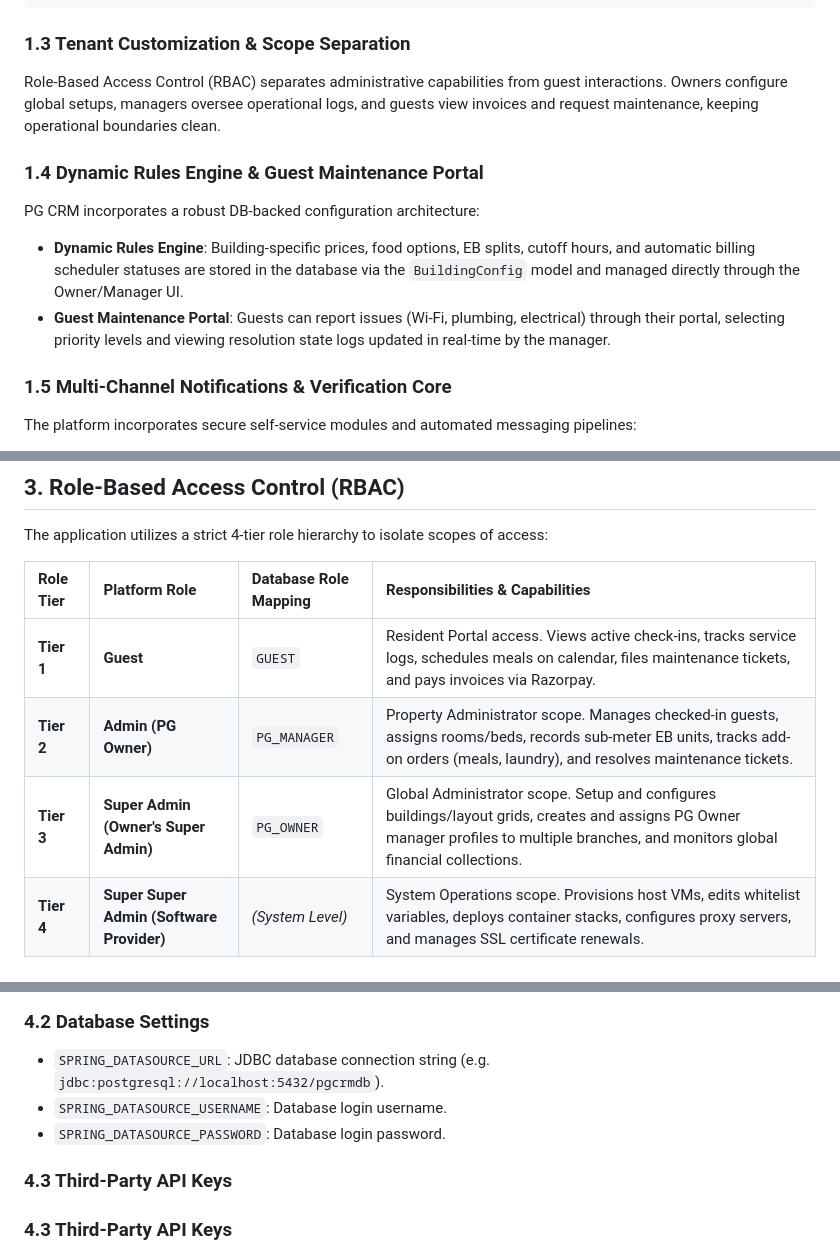
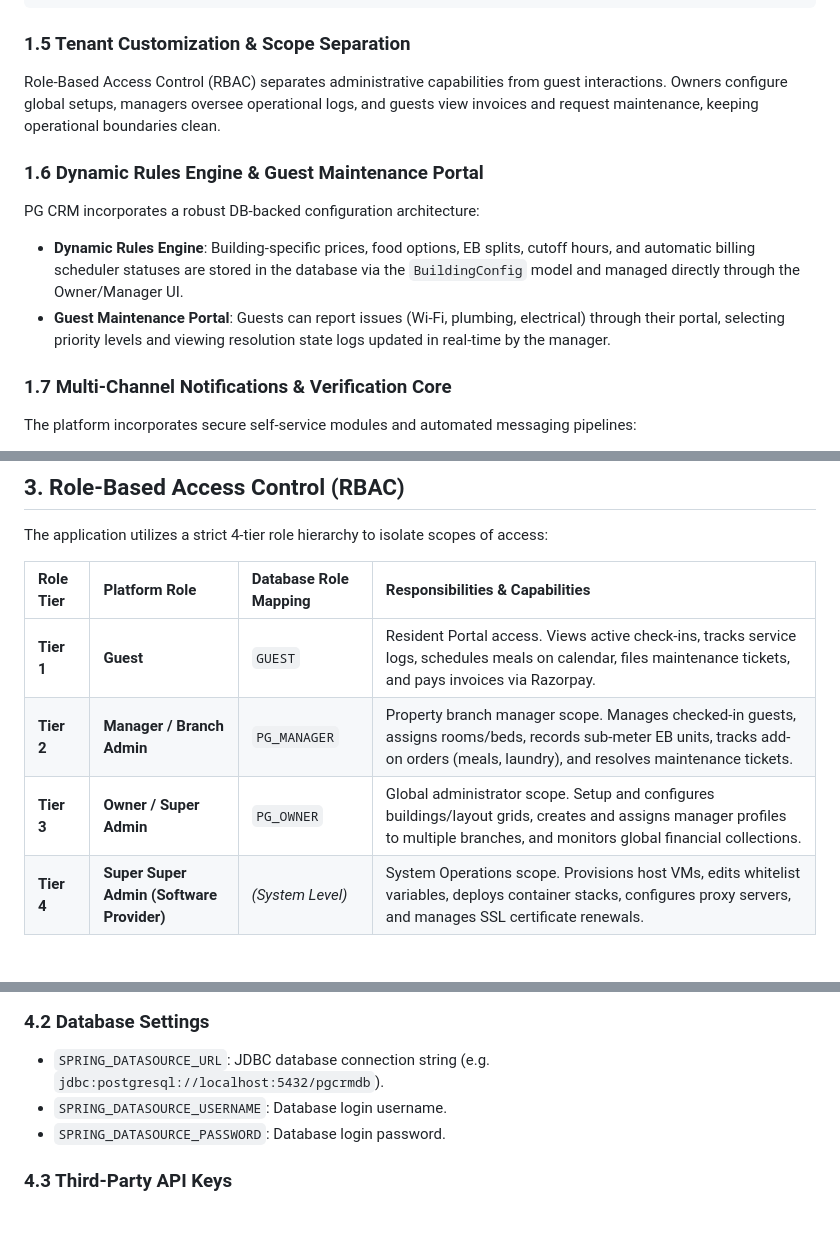
Before and after one commit to rahul-0906/PG-Project, a Markdown page: README.md, 3 parts joined by grey strips. Rendered like a GitHub page; blank space fills up the shorter version.

````diff
--- a/README.md
+++ b/README.md
@@ -36,15 +59,15 @@ pg:
       short-title: "Sri Sai"
 ```
 
-### 1.3 Tenant Customization & Scope Separation
+### 1.5 Tenant Customization & Scope Separation
 Role-Based Access Control (RBAC) separates administrative capabilities from guest interactions. Owners configure global setups, managers oversee operational logs, and guests view invoices and request maintenance, keeping operational boundaries clean.
 
-### 1.4 Dynamic Rules Engine & Guest Maintenance Portal
+### 1.6 Dynamic Rules Engine & Guest Maintenance Portal
 PG CRM incorporates a robust DB-backed configuration architecture:
 * **Dynamic Rules Engine**: Building-specific prices, food options, EB splits, cutoff hours, and automatic billing scheduler statuses are stored in the database via the `BuildingConfig` model and managed directly through the Owner/Manager UI.
 * **Guest Maintenance Portal**: Guests can report issues (Wi-Fi, plumbing, electrical) through their portal, selecting priority levels and viewing resolution state logs updated in real-time by the manager.
 
-### 1.5 Multi-Channel Notifications & Verification Core
+### 1.7 Multi-Channel Notifications & Verification Core
 The platform incorporates secure self-service modules and automated messaging pipelines:
 * **In-App & Multi-Channel Notifications**: Real-time push updates logged directly to the PostgreSQL database and served via an interactive header bell notification dropdown menu. The backend also supports automated email and WhatsApp reminders.
 * **Secure Email verification OTPs**: Guest profile email updates require verification via a 6-digit code cached for 15 minutes in-memory using `EmailVerificationService`.
@@ -118,8 +141,8 @@ The application utilizes a strict 4-tier role hierarchy to isolate scopes of acc
 | Role Tier | Platform Role | Database Role Mapping | Responsibilities & Capabilities |
 | :--- | :--- | :--- | :--- |
 | **Tier 1** | **Guest** | `GUEST` | Resident Portal access. Views active check-ins, tracks service logs, schedules meals on calendar, files maintenance tickets, and pays invoices via Razorpay. |
-| **Tier 2** | **Admin (PG Owner)** | `PG_MANAGER` | Property Administrator scope. Manages checked-in guests, assigns rooms/beds, records sub-meter EB units, tracks add-on orders (meals, laundry), and resolves maintenance tickets. |
-| **Tier 3** | **Super Admin (Owner's Super Admin)** | `PG_OWNER` | Global Administrator scope. Setup and configures buildings/layout grids, creates and assigns PG Owner manager profiles to multiple branches, and monitors global financial collections. |
+| **Tier 2** | **Manager / Branch Admin** | `PG_MANAGER` | Property branch manager scope. Manages checked-in guests, assigns rooms/beds, records sub-meter EB units, tracks add-on orders (meals, laundry), and resolves maintenance tickets. |
+| **Tier 3** | **Owner / Super Admin** | `PG_OWNER` | Global administrator scope. Setup and configures buildings/layout grids, creates and assigns manager profiles to multiple branches, and monitors global financial collections. |
 | **Tier 4** | **Super Super Admin (Software Provider)** | *(System Level)* | System Operations scope. Provisions host VMs, edits whitelist variables, deploys container stacks, configures proxy servers, and manages SSL certificate renewals. |
 
 ---
@@ -137,7 +160,6 @@ Create an `.env` file in the root or set these parameters in your operating syst
 * `SPRING_DATASOURCE_USERNAME`: Database login username.
 * `SPRING_DATASOURCE_PASSWORD`: Database login password.
 
-### 4.3 Third-Party API Keys
 ### 4.3 Third-Party API Keys
 * `META_WHATSAPP_PHONE_NUMBER_ID`: The Phone Number ID provided in the Meta App Dashboard.
 * `META_WHATSAPP_ACCESS_TOKEN`: The system user access token for Meta Graph API calls.
````
Also changed, not shown: other parts of README.md (+29 -8 lines).
